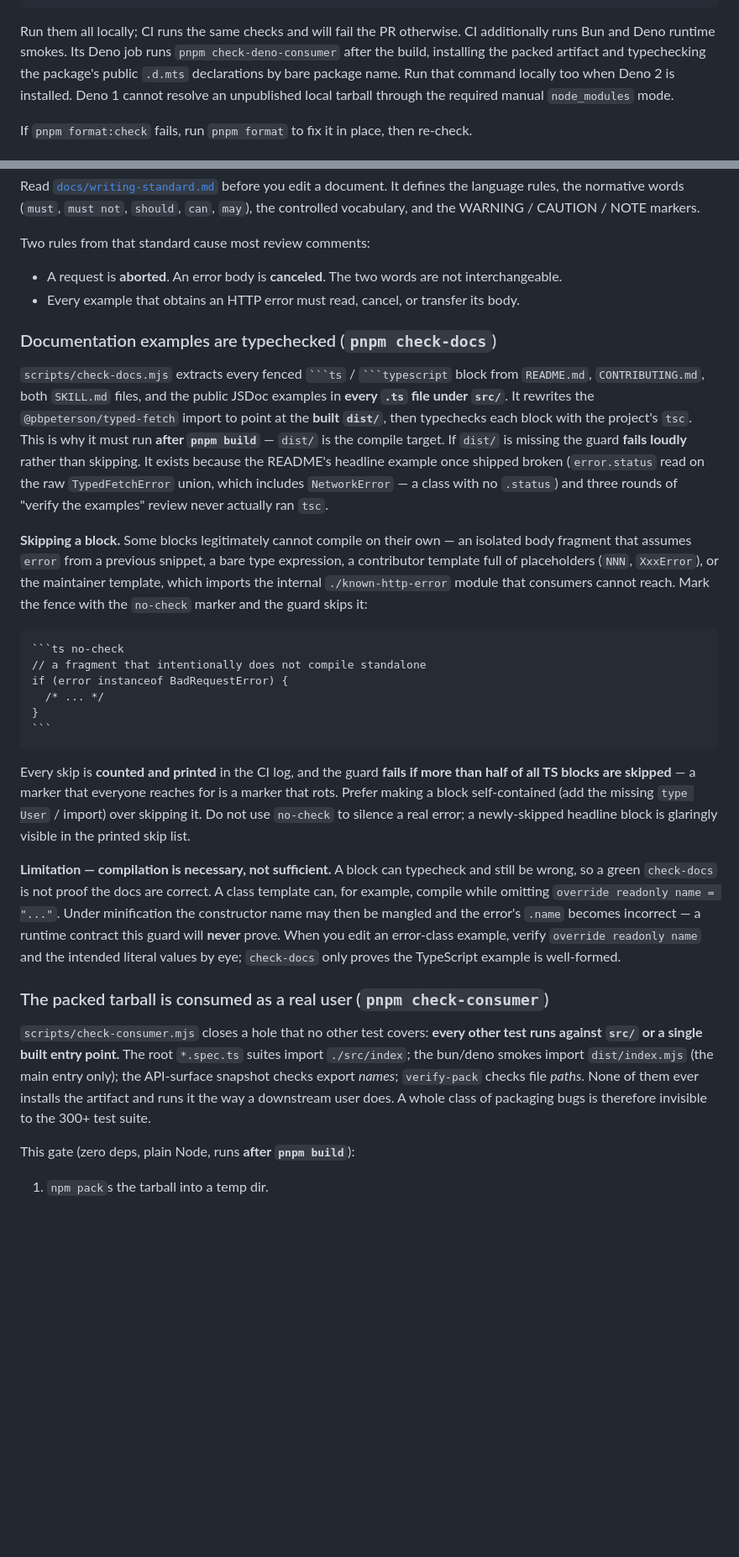
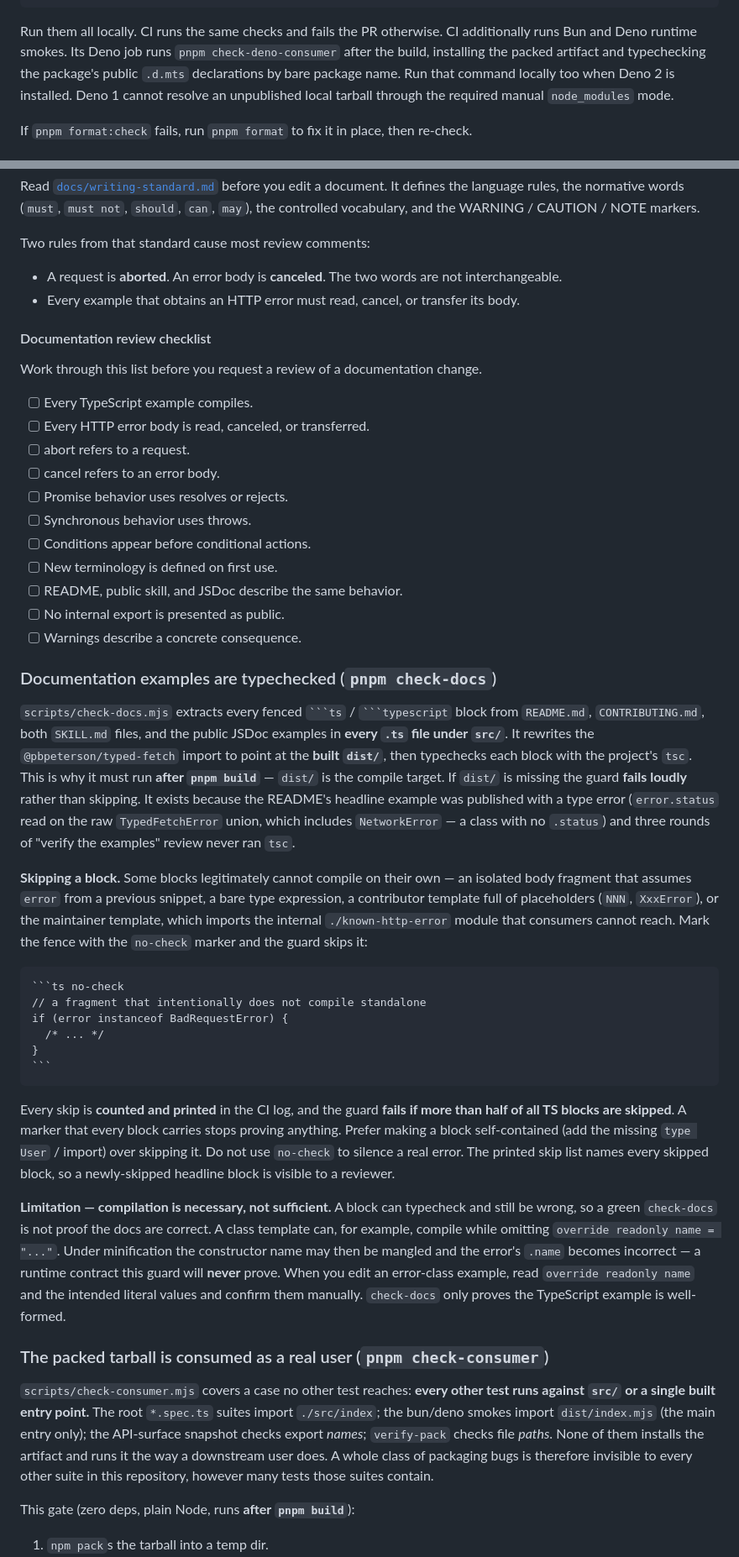
Before and after one commit to pbpeterson/typed-fetch, a Markdown page: CONTRIBUTING.md, 2 parts joined by grey strips. Shown at 84% size. Rendered like a GitHub page; blank space fills up the shorter version.

`````diff
--- a/CONTRIBUTING.md
+++ b/CONTRIBUTING.md
@@ -52,7 +52,7 @@ pnpm audit:prod     # fail on any known runtime-dependency vulnerability
 pnpm audit          # fail on high/critical vulnerabilities in the full toolchain
 ```
 
-Run them all locally; CI runs the same checks and will fail the PR otherwise.
+Run them all locally. CI runs the same checks and fails the PR otherwise.
 CI additionally runs Bun and Deno runtime smokes. Its Deno job runs
 `pnpm check-deno-consumer` after the build, installing the packed artifact and
 typechecking the package's public `.d.mts` declarations by bare package name.
@@ -114,6 +114,22 @@ Two rules from that standard cause most review comments:
 - Every example that obtains an HTTP error must read, cancel, or transfer its
   body.
 
+#### Documentation review checklist
+
+Work through this list before you request a review of a documentation change.
+
+- [ ] Every TypeScript example compiles.
+- [ ] Every HTTP error body is read, canceled, or transferred.
+- [ ] abort refers to a request.
+- [ ] cancel refers to an error body.
+- [ ] Promise behavior uses resolves or rejects.
+- [ ] Synchronous behavior uses throws.
+- [ ] Conditions appear before conditional actions.
+- [ ] New terminology is defined on first use.
+- [ ] README, public skill, and JSDoc describe the same behavior.
+- [ ] No internal export is presented as public.
+- [ ] Warnings describe a concrete consequence.
+
 ### Documentation examples are typechecked (`pnpm check-docs`)
 
 `scripts/check-docs.mjs` extracts every fenced ` ```ts ` / ` ```typescript `
@@ -123,9 +139,9 @@ JSDoc examples in **every `.ts` file under `src/`**. It rewrites the
 typechecks each block with the project's `tsc`. This is why it must run **after
 `pnpm build`** — `dist/` is the compile target. If `dist/` is missing the guard
 **fails loudly** rather than skipping. It exists because the README's headline
-example once shipped broken (`error.status` read on the raw `TypedFetchError`
-union, which includes `NetworkError` — a class with no `.status`) and three
-rounds of "verify the examples" review never actually ran `tsc`.
+example was published with a type error (`error.status` read on the raw
+`TypedFetchError` union, which includes `NetworkError` — a class with no
+`.status`) and three rounds of "verify the examples" review never ran `tsc`.
 
 **Skipping a block.** Some blocks legitimately cannot compile on their own — an
 isolated body fragment that assumes `error` from a previous snippet, a bare type
@@ -144,31 +160,32 @@ if (error instanceof BadRequestError) {
 ````
 
 Every skip is **counted and printed** in the CI log, and the guard **fails if
-more than half of all TS blocks are skipped** — a marker that everyone reaches
-for is a marker that rots. Prefer making a block self-contained (add the missing
+more than half of all TS blocks are skipped**. A marker that every block carries
+stops proving anything. Prefer making a block self-contained (add the missing
 `type User` / import) over skipping it. Do not use `no-check` to silence a real
-error; a newly-skipped headline block is glaringly visible in the printed skip
-list.
+error. The printed skip list names every skipped block, so a newly-skipped
+headline block is visible to a reviewer.
 
 **Limitation — compilation is necessary, not sufficient.** A block can typecheck
 and still be wrong, so a green `check-docs` is not proof the docs are correct.
 A class template can, for example, compile while omitting
 `override readonly name = "..."`. Under minification the constructor name may
 then be mangled and the error's `.name` becomes incorrect — a runtime contract
-this guard will **never** prove. When you edit an error-class example, verify
-`override readonly name` and the intended literal values by eye; `check-docs`
-only proves the TypeScript example is well-formed.
+this guard will **never** prove. When you edit an error-class example, read
+`override readonly name` and the intended literal values and confirm them
+manually. `check-docs` only proves the TypeScript example is well-formed.
 
 ### The packed tarball is consumed as a real user (`pnpm check-consumer`)
 
-`scripts/check-consumer.mjs` closes a hole that no other test covers: **every
+`scripts/check-consumer.mjs` covers a case no other test reaches: **every
 other test runs against `src/` or a single built entry point.** The root
 `*.spec.ts` suites import `./src/index`; the bun/deno smokes import
 `dist/index.mjs` (the main
 entry only); the API-surface snapshot checks export _names_; `verify-pack`
-checks file _paths_. None of them ever installs the artifact and runs it the
+checks file _paths_. None of them installs the artifact and runs it the
 way a downstream user does. A whole class of packaging bugs is therefore
-invisible to the 300+ test suite.
+invisible to every other suite in this repository, however many tests those
+suites contain.
 
 This gate (zero deps, plain Node, runs **after `pnpm build`**):
 
`````
Also changed, not shown: other parts of CONTRIBUTING.md (+82 -41 lines), CONTEXT.md (+62 -34 lines), 1 other file.
